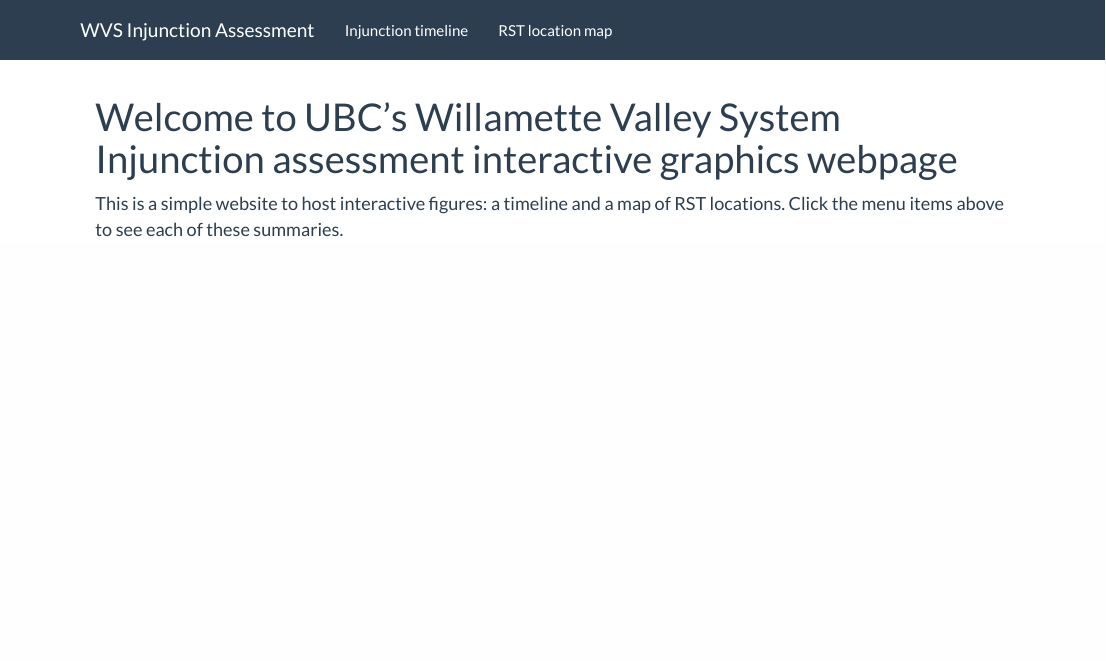
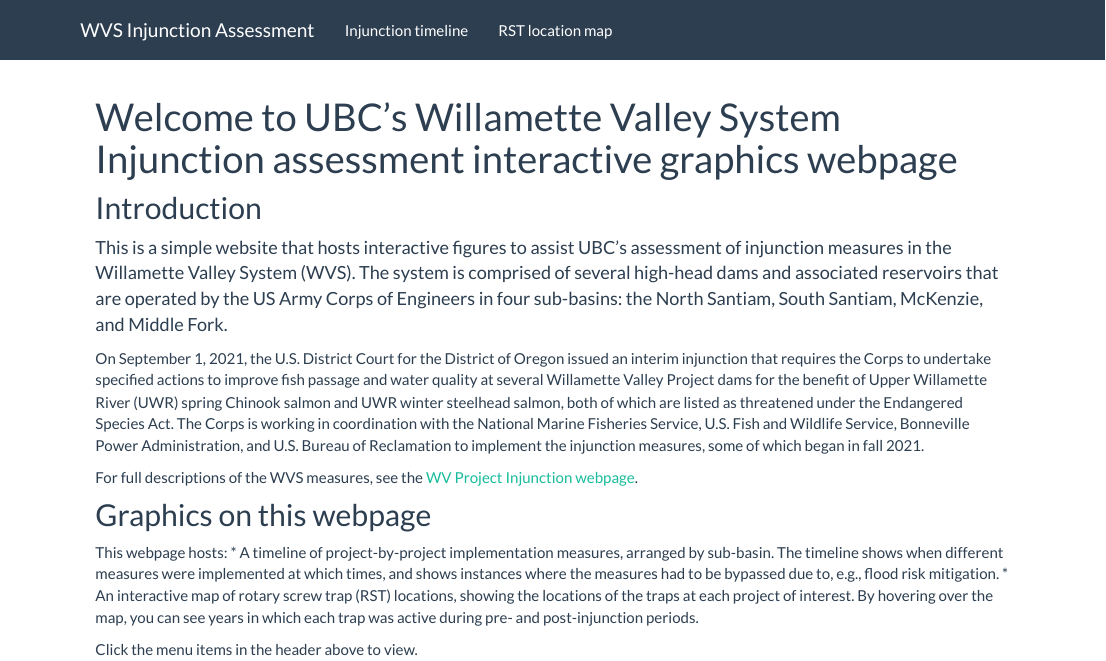
Before and after one commit to ubc-willamette-lcm-team/WVSInjunctionAnalysis.io, an R Markdown document (index.Rmd): the page in a window 1100 px wide, from its top. Rendered offline with R 4.5, knitr and Pandoc, with nearby package versions.

Commit message:
Update README and the landing page
Updated the README to include some information about what is being hosted on the site, then figured it could go into the landing page as well.

```diff
--- a/index.Rmd
+++ b/index.Rmd
@@ -2,4 +2,17 @@
 title: "Welcome to UBC's Willamette Valley System Injunction assessment interactive graphics webpage"
 ---
 
-<span style="font-size:120%">This is a simple website to host interactive figures: a timeline and a map of RST locations. Click the menu items above to see each of these summaries.</span>
+## Introduction
+<span style="font-size:120%">This is a simple website that hosts interactive figures to assist UBC's assessment of injunction measures in the Willamette Valley System (WVS). The system is comprised of several high-head dams and associated reservoirs that are operated by the US Army Corps of Engineers in four sub-basins: the North Santiam, South Santiam, McKenzie, and Middle Fork.</span>
+
+On September 1, 2021, the U.S. District Court for the District of Oregon issued an interim injunction that requires the Corps to undertake specified actions to improve fish passage and water quality at several Willamette Valley Project dams for the benefit of Upper Willamette River (UWR) spring Chinook salmon and UWR winter steelhead salmon, both of which are listed as threatened under the Endangered Species Act. The Corps is working in coordination with the National Marine Fisheries Service, U.S. Fish and Wildlife Service, Bonneville Power Administration, and U.S. Bureau of Reclamation to implement the injunction measures, some of which began in fall 2021.
+
+For full descriptions of the WVS measures, see the [WV Project Injunction webpage](https://www.nwp.usace.army.mil/Locations/Willamette-Valley/Injunction/).
+
+## Graphics on this webpage
+
+This webpage hosts:
+* A timeline of project-by-project implementation measures, arranged by sub-basin. The timeline shows when different measures were implemented at which times, and shows instances where the measures had to be bypassed due to, e.g., flood risk mitigation.
+* An interactive map of rotary screw trap (RST) locations, showing the locations of the traps at each project of interest. By hovering over the map, you can see years in which each trap was active during pre- and post-injunction periods.
+
+Click the menu items in the header above to view.
```
Also changed, not shown: README.md, 3 other files.
